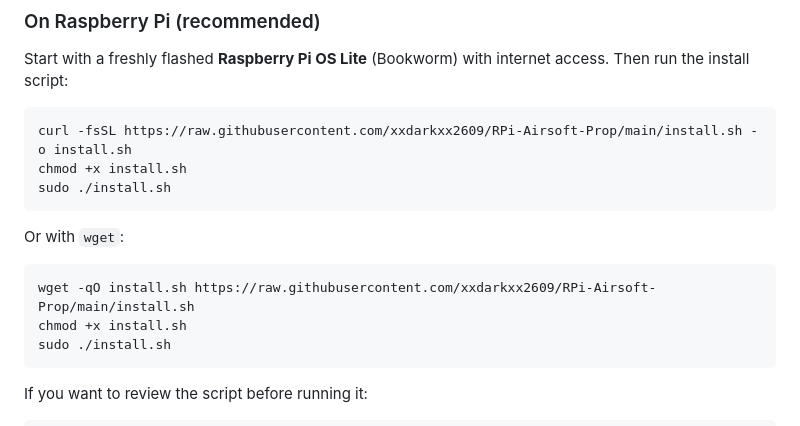
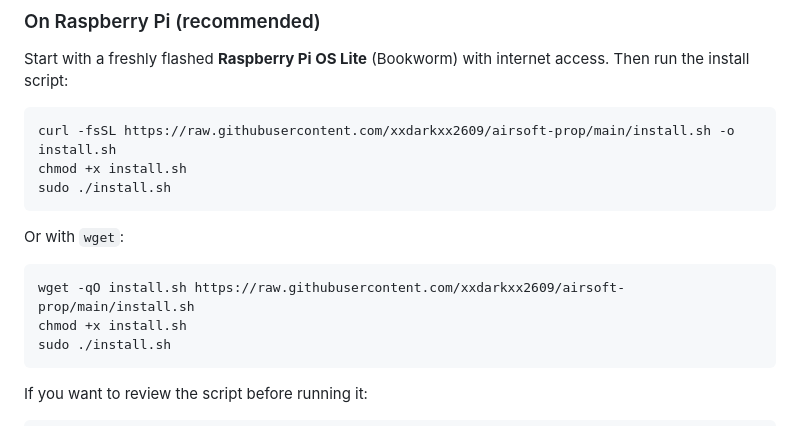
Before and after one commit to xxdarkxx2609/airsoft-prop, a Markdown page: README.md, the part around the change. GitHub-like rendering.

Commit message:
corrected repo name in install guide

````diff
--- a/README.md
+++ b/README.md
@@ -141,7 +141,7 @@ Battery information is shown in three places:
 Start with a freshly flashed **Raspberry Pi OS Lite** (Bookworm) with internet access. Then run the install script:
 
 ```bash
-curl -fsSL https://raw.githubusercontent.com/xxdarkxx2609/RPi-Airsoft-Prop/main/install.sh -o install.sh
+curl -fsSL https://raw.githubusercontent.com/xxdarkxx2609/airsoft-prop/main/install.sh -o install.sh
 chmod +x install.sh
 sudo ./install.sh
 ```
@@ -149,7 +149,7 @@ sudo ./install.sh
 Or with `wget`:
 
 ```bash
-wget -qO install.sh https://raw.githubusercontent.com/xxdarkxx2609/RPi-Airsoft-Prop/main/install.sh
+wget -qO install.sh https://raw.githubusercontent.com/xxdarkxx2609/airsoft-prop/main/install.sh
 chmod +x install.sh
 sudo ./install.sh
 ```
````
